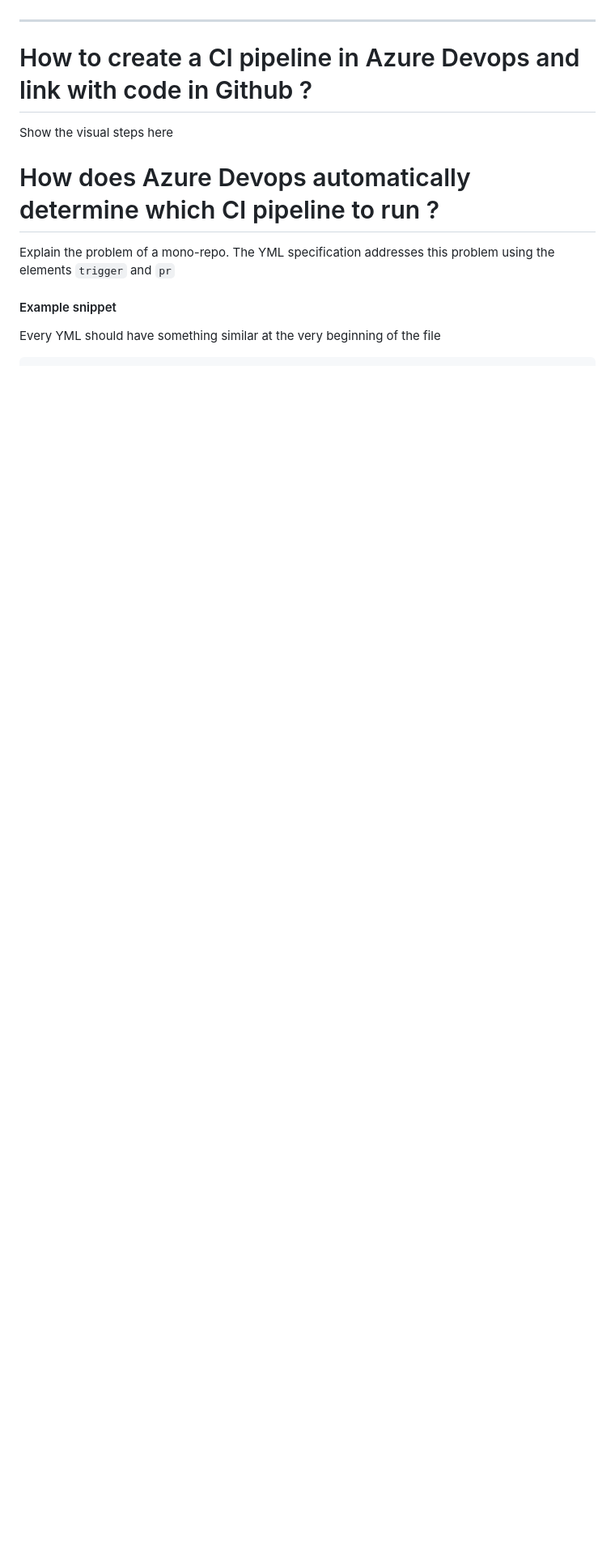
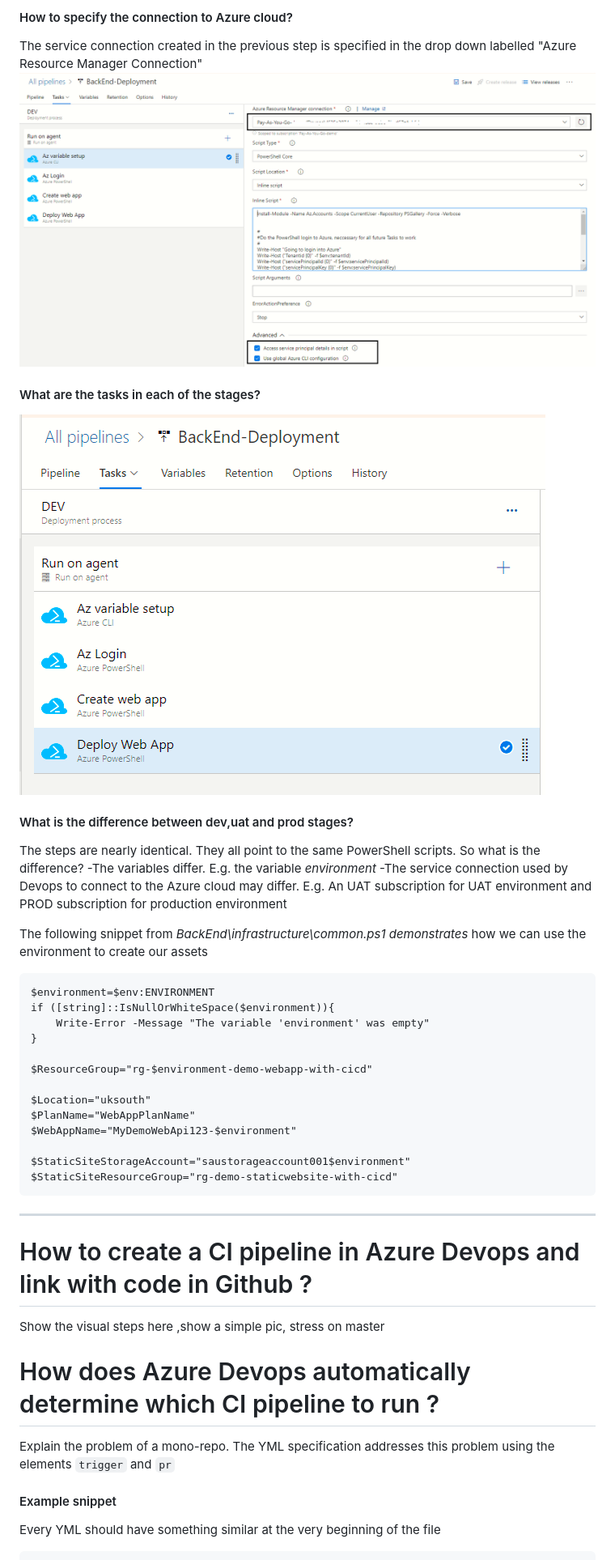
Before and after one commit to sdg002/AnyDotnetStuff, a Markdown page: DemoWebAppWithCiCd/README.MD, the part around the change printed below. Shown: that part at 81% size. Rendered like a GitHub page; pictures changed too: DemoWebAppWithCiCd/docs/images/cd-specify-service-connection.png (added), DemoWebAppWithCiCd/docs/images/cd-tasks-list.png (added); blank space fills up the shorter version.

````diff
--- a/DemoWebAppWithCiCd/README.MD
+++ b/DemoWebAppWithCiCd/README.MD
@@ -133,8 +164,38 @@ Talk about , taking the drops from CI and deploying on DEV. Create DEV infrastru
+#### How to specify the connection to Azure cloud?
+The service connection created in the previous step is specified in the drop down labelled "Azure Resource Manager Connection"
+![specify service connection](docs/images/cd-specify-service-connection.png "specify service connection")
+
+#### What are the tasks in each of the stages?
+
+![tasks in each stage](docs/images/cd-tasks-list.png "tasks in each stage")
+
+#### What is the difference between dev,uat and prod stages?
+
+The steps are nearly identical. They all point to the same PowerShell scripts. So what is the difference?
+ -The variables differ. E.g. the variable *environment*
+ -The service connection used by Devops to connect to the Azure cloud may differ. E.g. An UAT subscription for UAT environment and PROD subscription for production environment
+
+The following snippet from *BackEnd\infrastructure\common.ps1 demonstrates* how we can use the environment to create our assets
+```
+$environment=$env:ENVIRONMENT
+if ([string]::IsNullOrWhiteSpace($environment)){
+    Write-Error -Message "The variable 'environment' was empty"
+}
+
+$ResourceGroup="rg-$environment-demo-webapp-with-cicd"
+
+$Location="uksouth"
+$PlanName="WebAppPlanName"
+$WebAppName="MyDemoWebApi123-$environment"
+
+$StaticSiteStorageAccount="saustorageaccount001$environment"
+$StaticSiteResourceGroup="rg-demo-staticwebsite-with-cicd"
+```
 ---
 
 # How to create a CI pipeline in Azure Devops and link with code in Github ?
 
-Show the visual steps here
+Show the visual steps here ,show a simple pic, stress on master
 
 # How does Azure Devops automatically determine which CI pipeline to run ?
 
````
Also changed, not shown: other parts of DemoWebAppWithCiCd/README.MD (+35 -4 lines), DemoWebAppWithCiCd/docs/images/cd-3-stages-view.png (added), DemoWebAppWithCiCd/docs/images/cd-application-registration.png (added), DemoWebAppWithCiCd/docs/images/cd-new-service-connection.png (added), DemoWebAppWithCiCd/docs/images/cd-variables-view.png (added).
